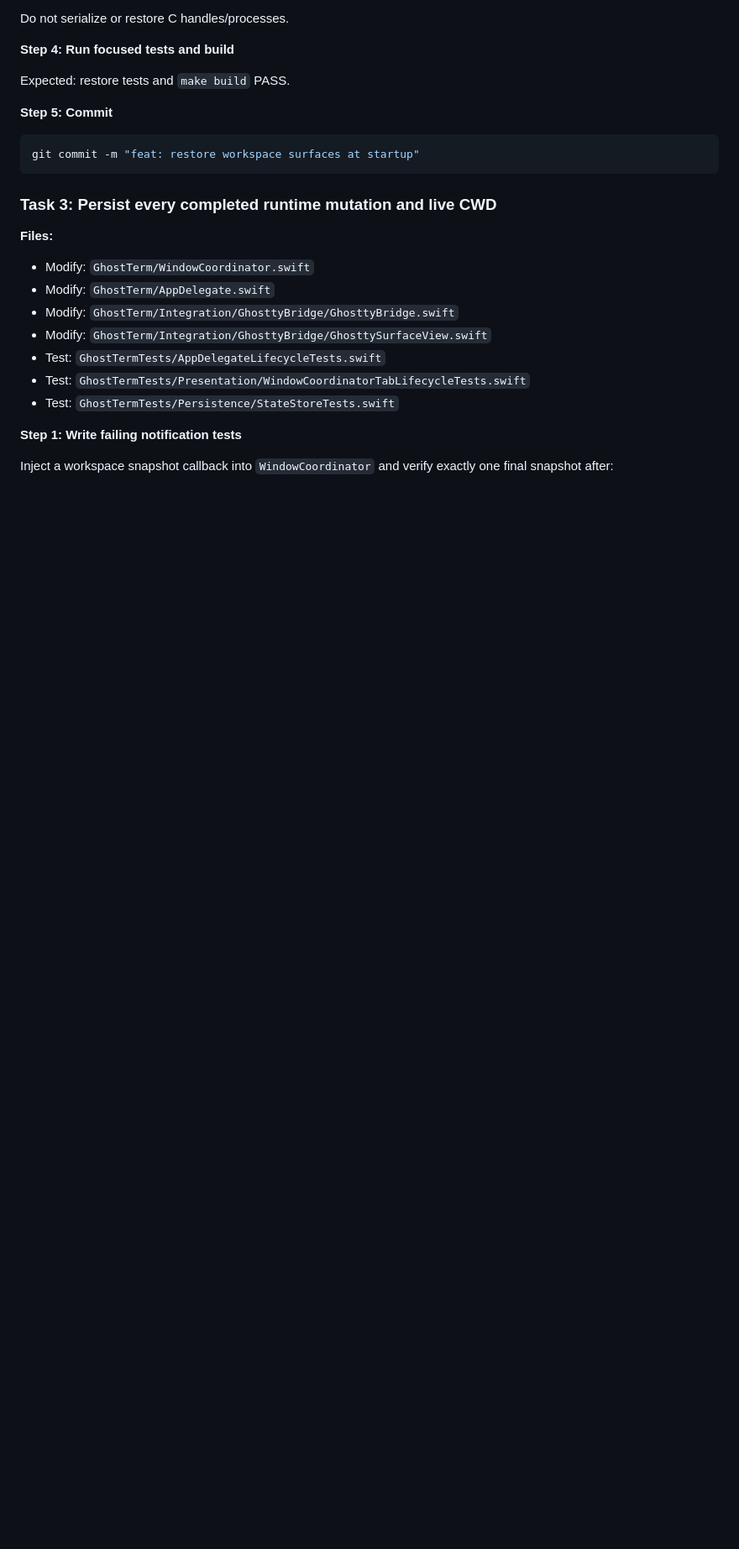
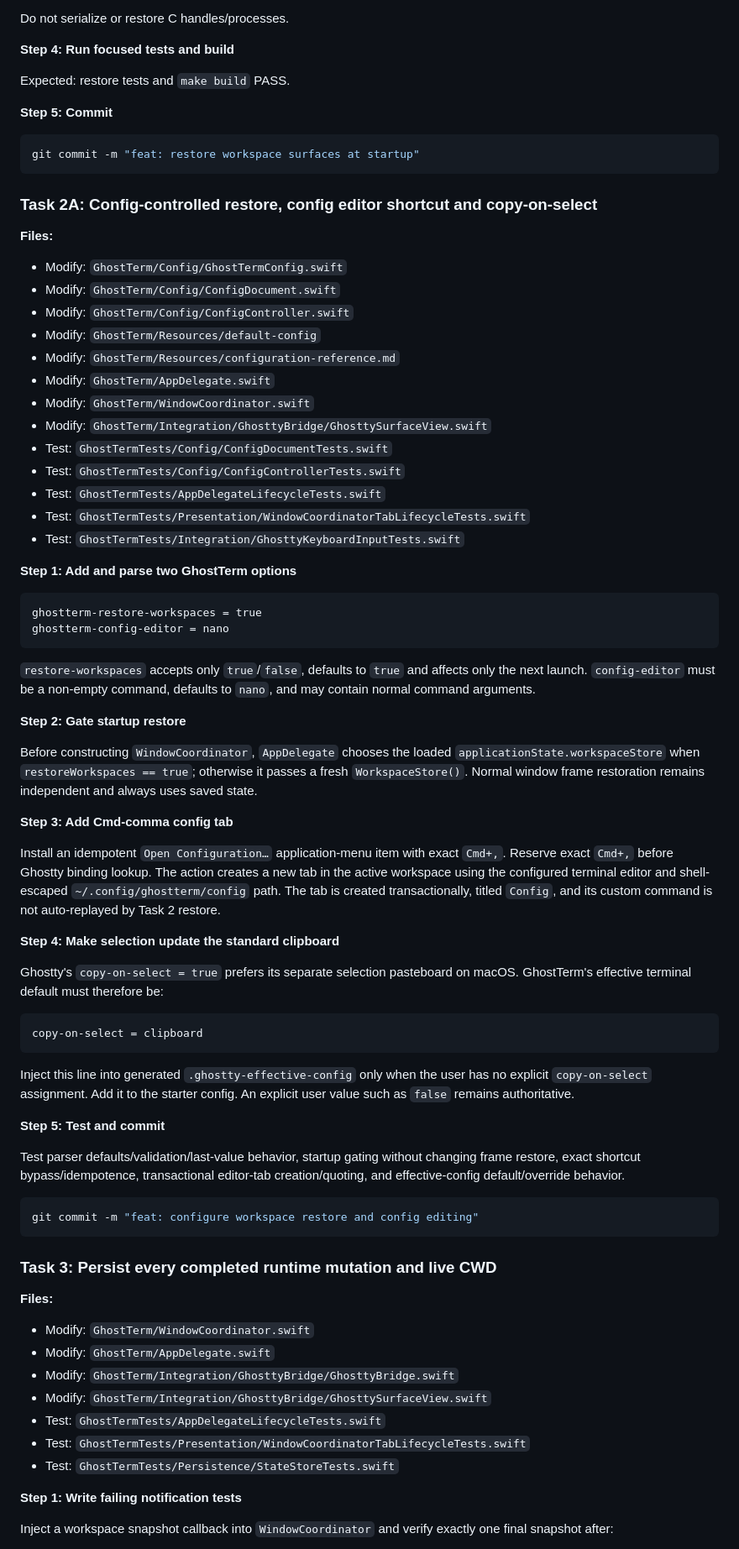
Before and after one commit to dntsk/quicktty, a Markdown page: docs/plans/2026-07-14-workspace-runtime-persistence.md, the part around the change. Shown at 84% size. Rendered like a GitHub page; blank space fills up the shorter version.

Commit message:
docs: extend workspace persistence plan

````diff
--- a/docs/plans/2026-07-14-workspace-runtime-persistence.md
+++ b/docs/plans/2026-07-14-workspace-runtime-persistence.md
@@ -130,6 +130,58 @@ Expected: restore tests and `make build` PASS.
 
 ```bash
 git commit -m "feat: restore workspace surfaces at startup"
+```
+
+### Task 2A: Config-controlled restore, config editor shortcut and copy-on-select
+
+**Files:**
+- Modify: `GhostTerm/Config/GhostTermConfig.swift`
+- Modify: `GhostTerm/Config/ConfigDocument.swift`
+- Modify: `GhostTerm/Config/ConfigController.swift`
+- Modify: `GhostTerm/Resources/default-config`
+- Modify: `GhostTerm/Resources/configuration-reference.md`
+- Modify: `GhostTerm/AppDelegate.swift`
+- Modify: `GhostTerm/WindowCoordinator.swift`
+- Modify: `GhostTerm/Integration/GhosttyBridge/GhosttySurfaceView.swift`
+- Test: `GhostTermTests/Config/ConfigDocumentTests.swift`
+- Test: `GhostTermTests/Config/ConfigControllerTests.swift`
+- Test: `GhostTermTests/AppDelegateLifecycleTests.swift`
+- Test: `GhostTermTests/Presentation/WindowCoordinatorTabLifecycleTests.swift`
+- Test: `GhostTermTests/Integration/GhosttyKeyboardInputTests.swift`
+
+**Step 1: Add and parse two GhostTerm options**
+
+```text
+ghostterm-restore-workspaces = true
+ghostterm-config-editor = nano
+```
+
+`restore-workspaces` accepts only `true`/`false`, defaults to `true` and affects only the next launch. `config-editor` must be a non-empty command, defaults to `nano`, and may contain normal command arguments.
+
+**Step 2: Gate startup restore**
+
+Before constructing `WindowCoordinator`, `AppDelegate` chooses the loaded `applicationState.workspaceStore` when `restoreWorkspaces == true`; otherwise it passes a fresh `WorkspaceStore()`. Normal window frame restoration remains independent and always uses saved state.
+
+**Step 3: Add Cmd-comma config tab**
+
+Install an idempotent `Open Configuration…` application-menu item with exact `Cmd+,`. Reserve exact `Cmd+,` before Ghostty binding lookup. The action creates a new tab in the active workspace using the configured terminal editor and shell-escaped `~/.config/ghostterm/config` path. The tab is created transactionally, titled `Config`, and its custom command is not auto-replayed by Task 2 restore.
+
+**Step 4: Make selection update the standard clipboard**
+
+Ghostty's `copy-on-select = true` prefers its separate selection pasteboard on macOS. GhostTerm's effective terminal default must therefore be:
+
+```text
+copy-on-select = clipboard
+```
+
+Inject this line into generated `.ghostty-effective-config` only when the user has no explicit `copy-on-select` assignment. Add it to the starter config. An explicit user value such as `false` remains authoritative.
+
+**Step 5: Test and commit**
+
+Test parser defaults/validation/last-value behavior, startup gating without changing frame restore, exact shortcut bypass/idempotence, transactional editor-tab creation/quoting, and effective-config default/override behavior.
+
+```bash
+git commit -m "feat: configure workspace restore and config editing"
 ```
 
 ### Task 3: Persist every completed runtime mutation and live CWD
````
